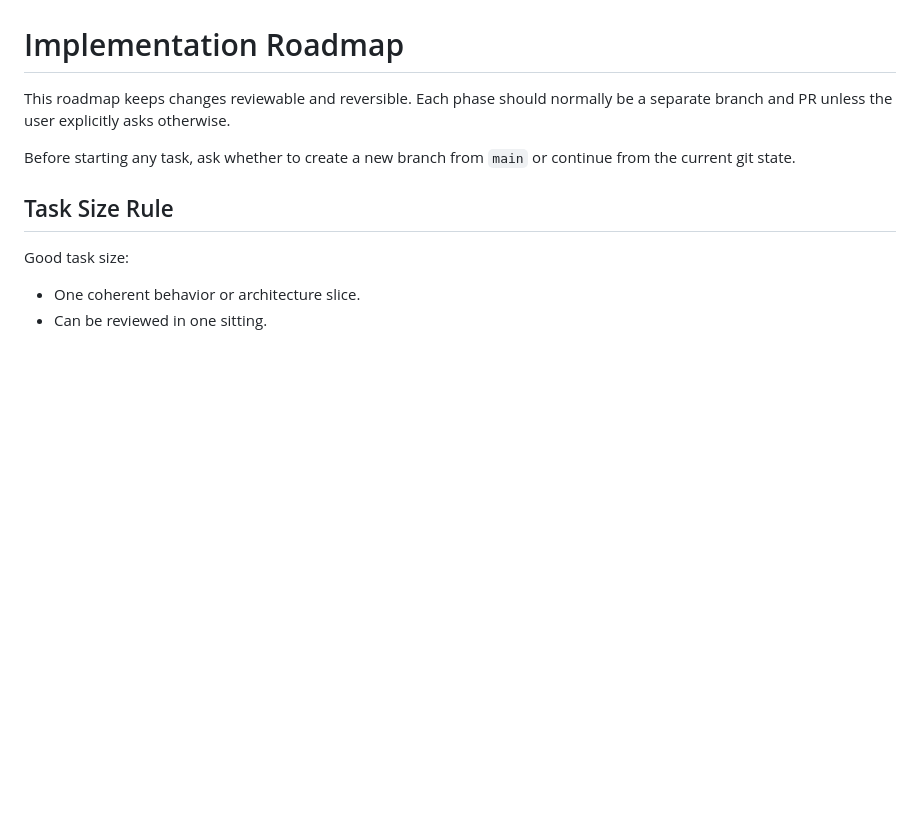
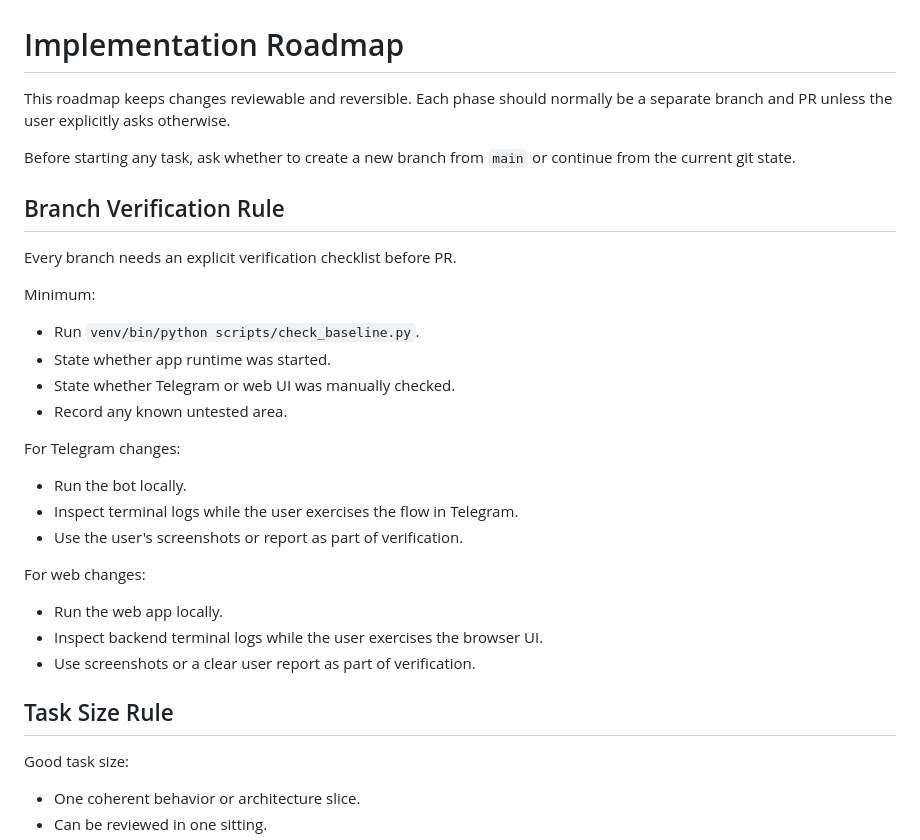
Before and after one commit to alloben812/Telegram_bot_health, a Markdown page: docs/ROADMAP.md, the part around the change. Drawn GitHub-style; blank space fills up the shorter version.

Commit message:
docs: require branch verification checklist

```diff
--- a/docs/ROADMAP.md
+++ b/docs/ROADMAP.md
@@ -3,6 +3,29 @@
 This roadmap keeps changes reviewable and reversible. Each phase should normally be a separate branch and PR unless the user explicitly asks otherwise.
 
 Before starting any task, ask whether to create a new branch from `main` or continue from the current git state.
+
+## Branch Verification Rule
+
+Every branch needs an explicit verification checklist before PR.
+
+Minimum:
+
+- Run `venv/bin/python scripts/check_baseline.py`.
+- State whether app runtime was started.
+- State whether Telegram or web UI was manually checked.
+- Record any known untested area.
+
+For Telegram changes:
+
+- Run the bot locally.
+- Inspect terminal logs while the user exercises the flow in Telegram.
+- Use the user's screenshots or report as part of verification.
+
+For web changes:
+
+- Run the web app locally.
+- Inspect backend terminal logs while the user exercises the browser UI.
+- Use screenshots or a clear user report as part of verification.
 
 ## Task Size Rule
 
```
Also changed, not shown: AGENTS.md (+1 -0 lines).
